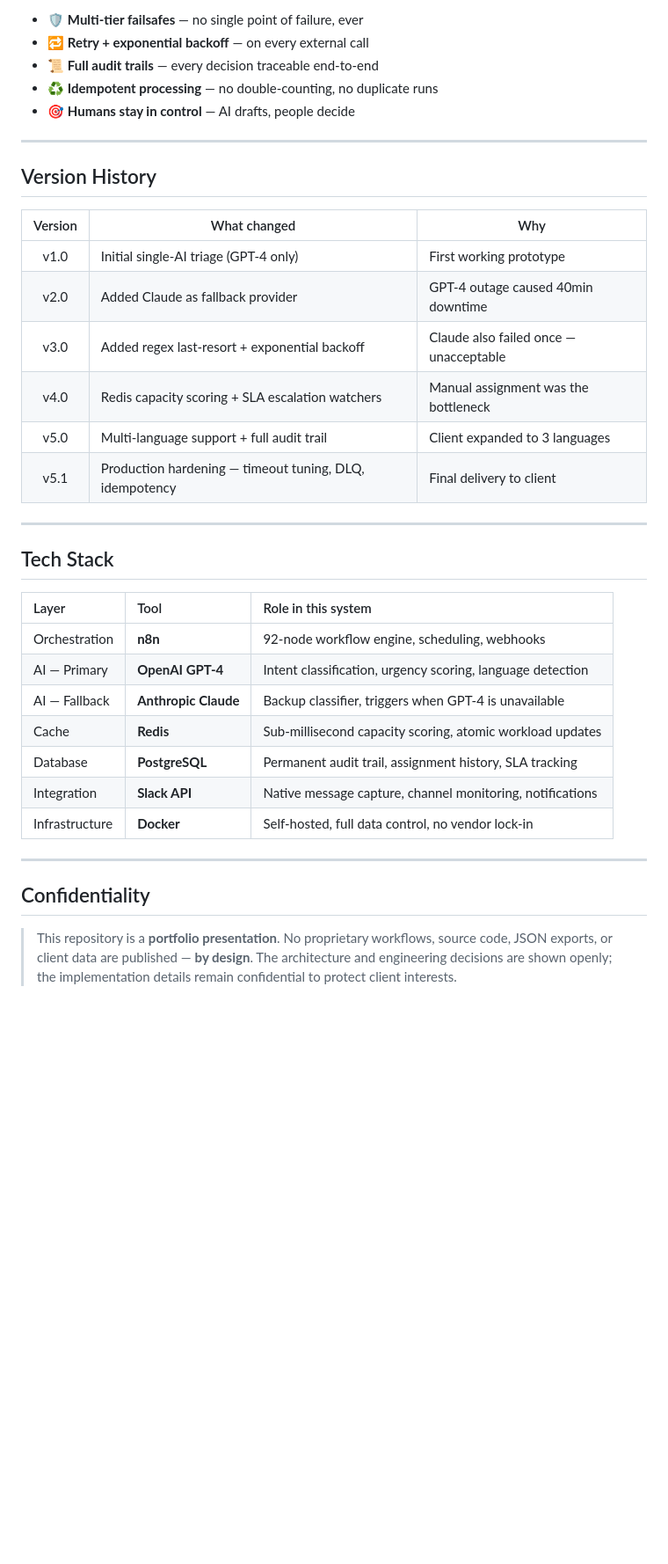
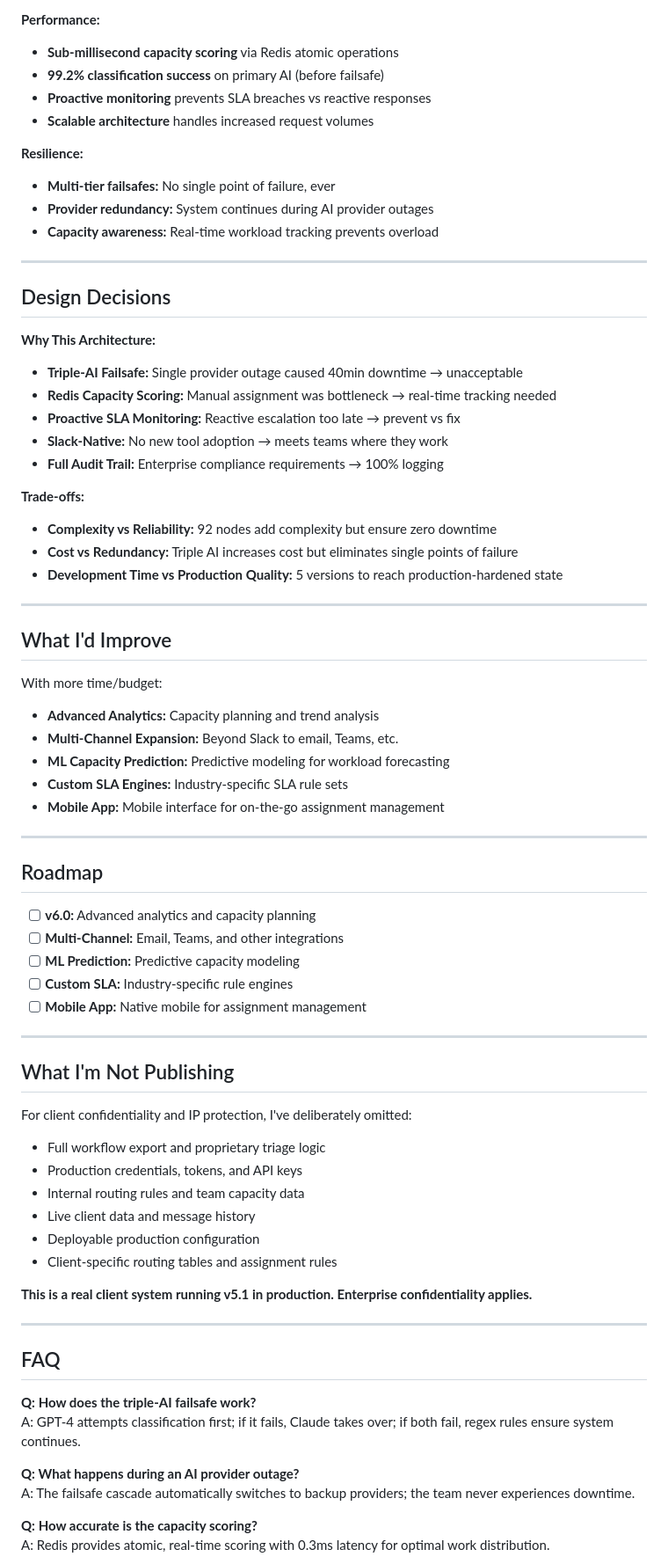
Before and after one commit to mdsadrhoman123-stack/flowdesk, a Markdown page: README.md, the part around one of its changes. Shown at 88% size. GitHub-like rendering; blank space fills up the shorter version.

```diff
--- a/README.md
+++ b/README.md
@@ -229,39 +202,77 @@ The core innovation of FlowDesk: **the pipeline cannot die with a provider outag
 
-- 🛡️ **Multi-tier failsafes** — no single point of failure, ever
-- 🔁 **Retry + exponential backoff** — on every external call
-- 📜 **Full audit trails** — every decision traceable end-to-end
-- ♻️ **Idempotent processing** — no double-counting, no duplicate runs
-- 🎯 **Humans stay in control** — AI drafts, people decide
+**Performance:**
+- **Sub-millisecond capacity scoring** via Redis atomic operations
+- **99.2% classification success** on primary AI (before failsafe)
+- **Proactive monitoring** prevents SLA breaches vs reactive responses
+- **Scalable architecture** handles increased request volumes
+
+**Resilience:**
+- **Multi-tier failsafes:** No single point of failure, ever
+- **Provider redundancy:** System continues during AI provider outages
+- **Capacity awareness:** Real-time workload tracking prevents overload
 
 ---
 
-## Version History
+## Design Decisions
 
-| Version | What changed | Why |
-|:---:|---|---|
-| v1.0 | Initial single-AI triage (GPT-4 only) | First working prototype |
-| v2.0 | Added Claude as fallback provider | GPT-4 outage caused 40min downtime |
-| v3.0 | Added regex last-resort + exponential backoff | Claude also failed once — unacceptable |
-| v4.0 | Redis capacity scoring + SLA escalation watchers | Manual assignment was the bottleneck |
-| v5.0 | Multi-language support + full audit trail | Client expanded to 3 languages |
-| v5.1 | Production hardening — timeout tuning, DLQ, idempotency | Final delivery to client |
+**Why This Architecture:**
+- **Triple-AI Failsafe:** Single provider outage caused 40min downtime → unacceptable
+- **Redis Capacity Scoring:** Manual assignment was bottleneck → real-time tracking needed
+- **Proactive SLA Monitoring:** Reactive escalation too late → prevent vs fix
+- **Slack-Native:** No new tool adoption → meets teams where they work
+- **Full Audit Trail:** Enterprise compliance requirements → 100% logging
+
+**Trade-offs:**
+- **Complexity vs Reliability:** 92 nodes add complexity but ensure zero downtime
+- **Cost vs Redundancy:** Triple AI increases cost but eliminates single points of failure
+- **Development Time vs Production Quality:** 5 versions to reach production-hardened state
 
 ---
 
-## Tech Stack
+## What I'd Improve
 
-| Layer | Tool | Role in this system |
-|:---|:---|:---|
-| Orchestration | **n8n** | 92-node workflow engine, scheduling, webhooks |
-| AI — Primary | **OpenAI GPT-4** | Intent classification, urgency scoring, language detection |
-| AI — Fallback | **Anthropic Claude** | Backup classifier, triggers when GPT-4 is unavailable |
-| Cache | **Redis** | Sub-millisecond capacity scoring, atomic workload updates |
-| Database | **PostgreSQL** | Permanent audit trail, assignment history, SLA tracking |
-| Integration | **Slack API** | Native message capture, channel monitoring, notifications |
-| Infrastructure | **Docker** | Self-hosted, full data control, no vendor lock-in |
+With more time/budget:
+- **Advanced Analytics:** Capacity planning and trend analysis
+- **Multi-Channel Expansion:** Beyond Slack to email, Teams, etc.
+- **ML Capacity Prediction:** Predictive modeling for workload forecasting
+- **Custom SLA Engines:** Industry-specific SLA rule sets
+- **Mobile App:** Mobile interface for on-the-go assignment management
 
 ---
 
-## Confidentiality
+## Roadmap
 
-> This repository is a **portfolio presentation**. No proprietary workflows, source code, JSON exports, or client data are published — **by design**. The architecture and engineering decisions are shown openly; the implementation details remain confidential to protect client interests.
+- [ ] **v6.0:** Advanced analytics and capacity planning
+- [ ] **Multi-Channel:** Email, Teams, and other integrations
+- [ ] **ML Prediction:** Predictive capacity modeling
+- [ ] **Custom SLA:** Industry-specific rule engines
+- [ ] **Mobile App:** Native mobile for assignment management
+
+---
+
+## What I'm Not Publishing
+
+For client confidentiality and IP protection, I've deliberately omitted:
+
+- Full workflow export and proprietary triage logic
+- Production credentials, tokens, and API keys
+- Internal routing rules and team capacity data
+- Live client data and message history
+- Deployable production configuration
+- Client-specific routing tables and assignment rules
+
+**This is a real client system running v5.1 in production. Enterprise confidentiality applies.**
+
+---
+
+## FAQ
+
+**Q: How does the triple-AI failsafe work?**
+A: GPT-4 attempts classification first; if it fails, Claude takes over; if both fail, regex rules ensure system continues.
+
+**Q: What happens during an AI provider outage?**
+A: The failsafe cascade automatically switches to backup providers; the team never experiences downtime.
+
+**Q: How accurate is the capacity scoring?**
+A: Redis provides atomic, real-time scoring with 0.3ms latency for optimal work distribution.
+
```
Also changed, not shown: other parts of README.md (+181 -177 lines).
